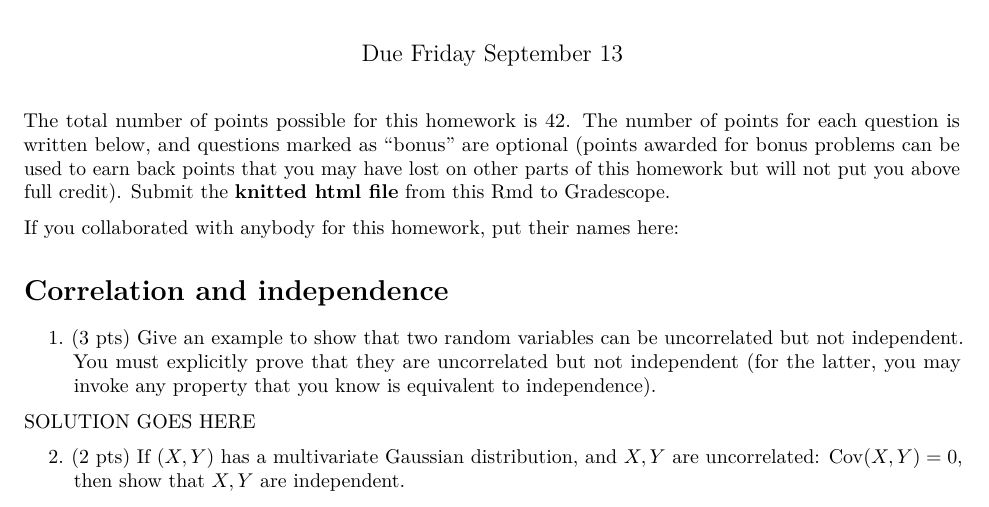
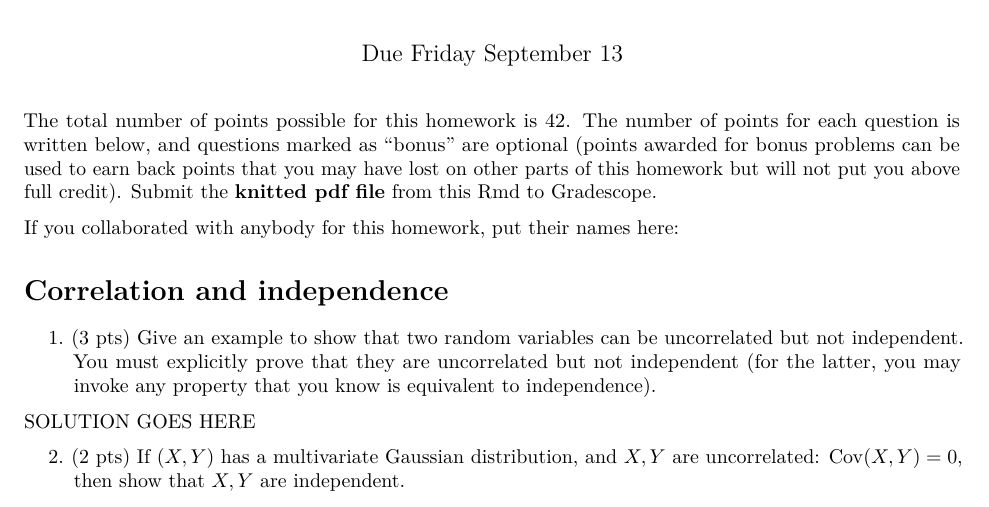
Before and after one commit to ryantibs/timeseries-f24, an R Markdown document (homeworks/homework1/homework1.Rmd): part of page 1 of 3, cut so that both start at the same text. Rendered offline with R 4.5, knitr and Pandoc, then LaTeX, with nearby package versions; both versions are drawn in the output format of the newer one.

Commit message:
Convert to pdf

````diff
--- a/homeworks/homework1/homework1.Rmd
+++ b/homeworks/homework1/homework1.Rmd
@@ -3,7 +3,7 @@ title: 'Homework 1: [YOUR NAME HERE]'
 subtitle: 'Introduction to Time Series, Fall 2024'
 date: 'Due Friday September 13'
 output:
-  html_document
+  pdf_document
 ---
 
 ```{r, include=FALSE}
@@ -14,7 +14,7 @@ The total number of points possible for this homework is 42. The number of
 points for each question is written below, and questions marked as "bonus" are
 optional (points awarded for bonus problems can be used to earn back points that
 you may have lost on other parts of this homework but will not put you above
-full credit). Submit the **knitted html file** from this Rmd to Gradescope.
+full credit). Submit the **knitted pdf file** from this Rmd to Gradescope.
 
 If you collaborated with anybody for this homework, put their names here:
 
````
Also changed, not shown: homeworks/homework1/homework1.html (deleted), homeworks/homework1/homework1.pdf (added).
